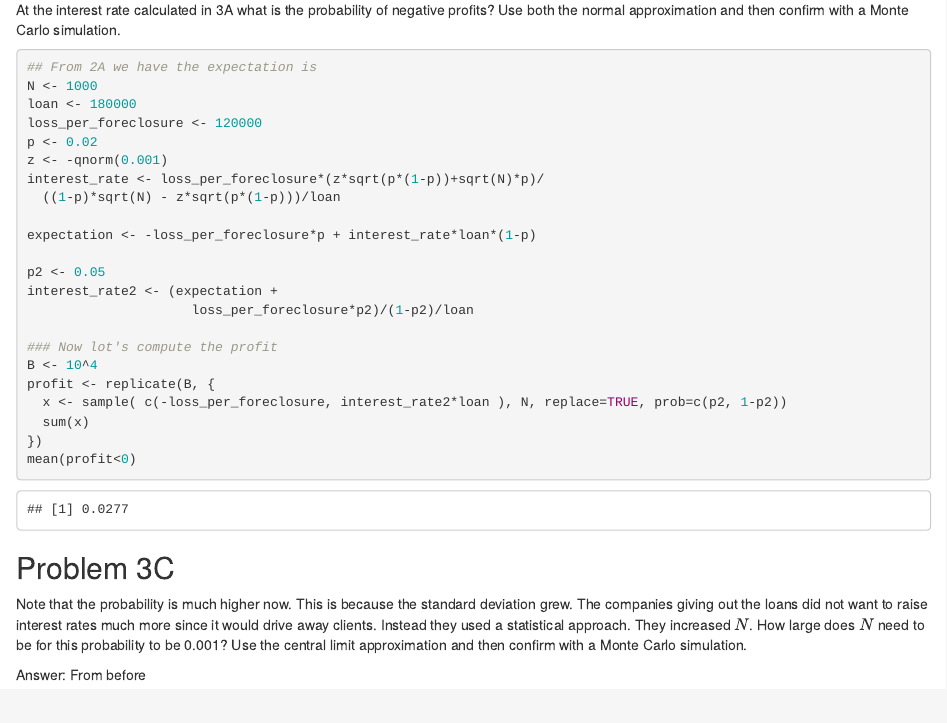
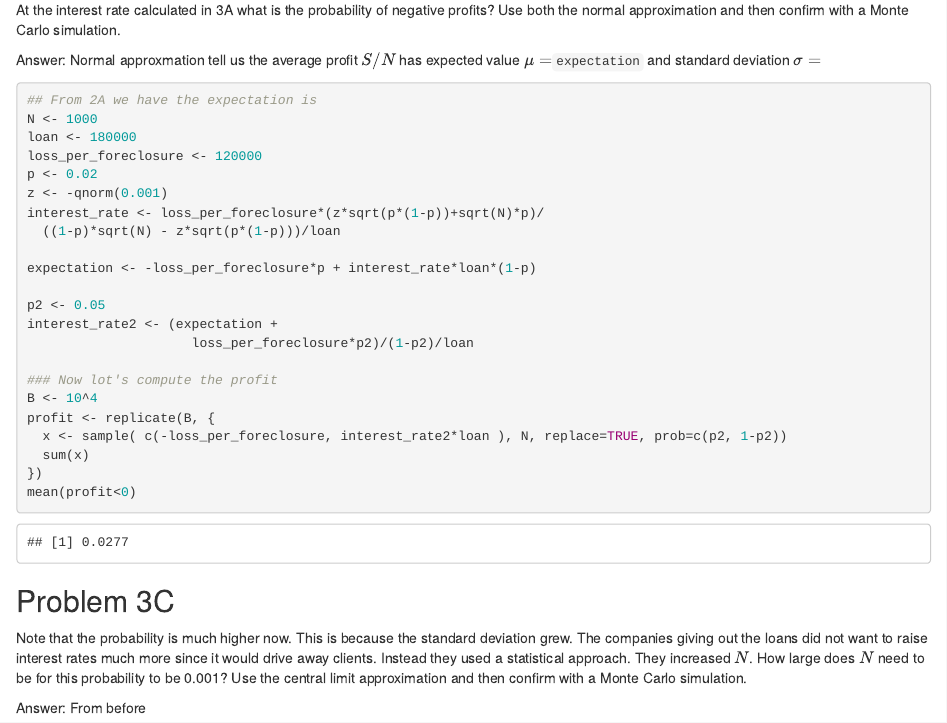
Before and after one commit to datasciencelabs/2016, an R Markdown document (homework/HW2/HW2-solution.Rmd): the page in a window 1100 px wide, from 10390 px down. Rendered offline with R 4.5, knitr and Pandoc, with nearby package versions; code that draws random numbers runs with fixed seeds of ours; some code elsewhere in the file could not run offline.

Commit message:
editing soluton to hw2

````diff
--- a/homework/HW2/HW2-solution.Rmd
+++ b/homework/HW2/HW2-solution.Rmd
@@ -310,6 +310,8 @@ cat("New interest rate is:", interest_rate2)
 
 At the interest rate calculated in 3A what is the probability of negative profits? Use both the normal approximation and then confirm with a Monte Carlo simulation.
 
+Answer: Normal approxmation tell us the average profit $S/N$ has expected value $\mu=$`expectation` and standard deviation $\sigma=$
+
 ```{r}
 ## From 2A we have the expectation is
 N <- 1000
````
